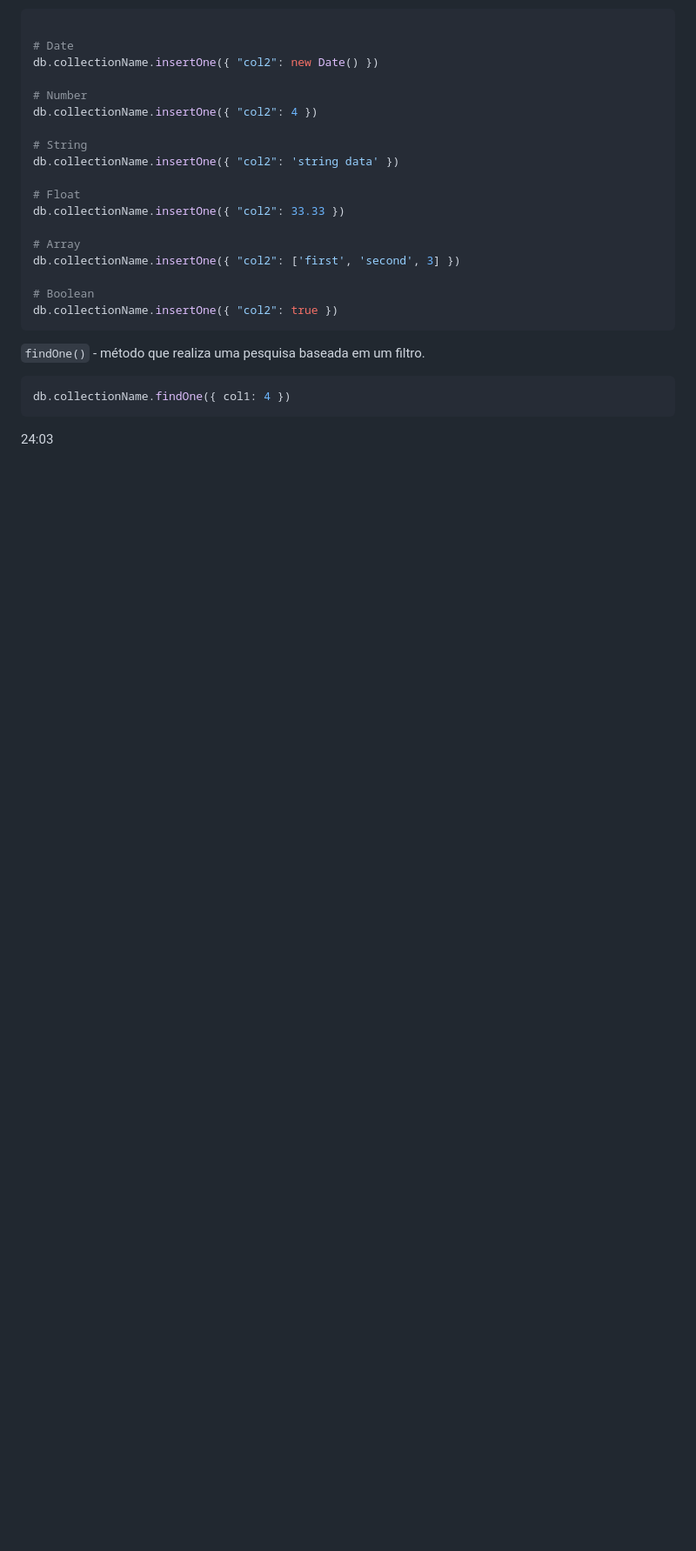
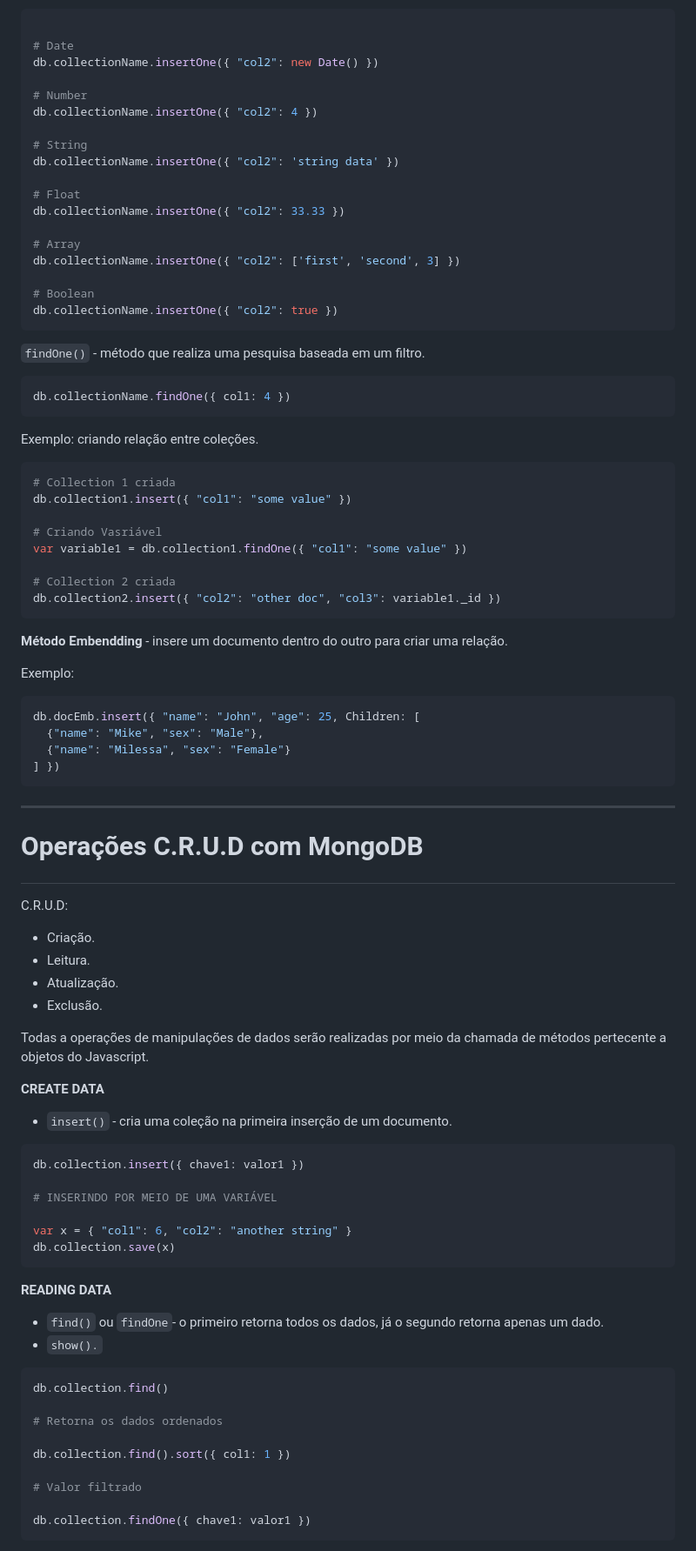
Before and after one commit to DiogoMEng/cursoDevMedia, a Markdown page: d7_MongoDB/readme.md, the part around one of its changes. Shown at 87% size. Rendered like a GitHub page; blank space fills up the shorter version.

Commit message:
:books: docs: Estudo de MongoDB

````diff
--- a/d7_MongoDB/readme.md
+++ b/d7_MongoDB/readme.md
@@ -147,4 +148,68 @@ db.collectionName.insertOne({ "col2": true })
 db.collectionName.findOne({ col1: 4 })
 ```
 
-24:03
+Exemplo: criando relação entre coleções.
+
+```bash
+# Collection 1 criada
+db.collection1.insert({ "col1": "some value" })
+
+# Criando Vasriável
+var variable1 = db.collection1.findOne({ "col1": "some value" })
+
+# Collection 2 criada
+db.collection2.insert({ "col2": "other doc", "col3": variable1._id })
+```
+
+**Método Embendding** - insere um documento dentro do outro para criar uma relação.
+
+Exemplo:
+
+```bash
+db.docEmb.insert({ "name": "John", "age": 25, Children: [
+  {"name": "Mike", "sex": "Male"},
+  {"name": "Milessa", "sex": "Female"}
+] })
+```
+
+---
+
+# <p id="crud-mongodb">Operações C.R.U.D com MongoDB</p>
+
+C.R.U.D:
+- Criação.
+- Leitura.
+- Atualização.
+- Exclusão.
+
+Todas a operações de manipulações de dados serão realizadas por meio da chamada de métodos
+pertecente a objetos do Javascript.
+
+**CREATE DATA**
+- `insert()` - cria uma coleção na primeira inserção de um documento.
+
+```bash
+db.collection.insert({ chave1: valor1 })
+
+# INSERINDO POR MEIO DE UMA VARIÁVEL
+
+var x = { "col1": 6, "col2": "another string" }
+db.collection.save(x)
+```
+
+**READING DATA**
+- `find()` ou `findOne`- o primeiro retorna todos os dados, já o segundo retorna apenas um dado.
+- `show().`
+
+```bash
+db.collection.find()
+
+# Retorna os dados ordenados
+
+db.collection.find().sort({ col1: 1 })
+
+# Valor filtrado
+
+db.collection.findOne({ chave1: valor1 })
+```
+
````
Also changed, not shown: other parts of d7_MongoDB/readme.md (+2 -0 lines).
